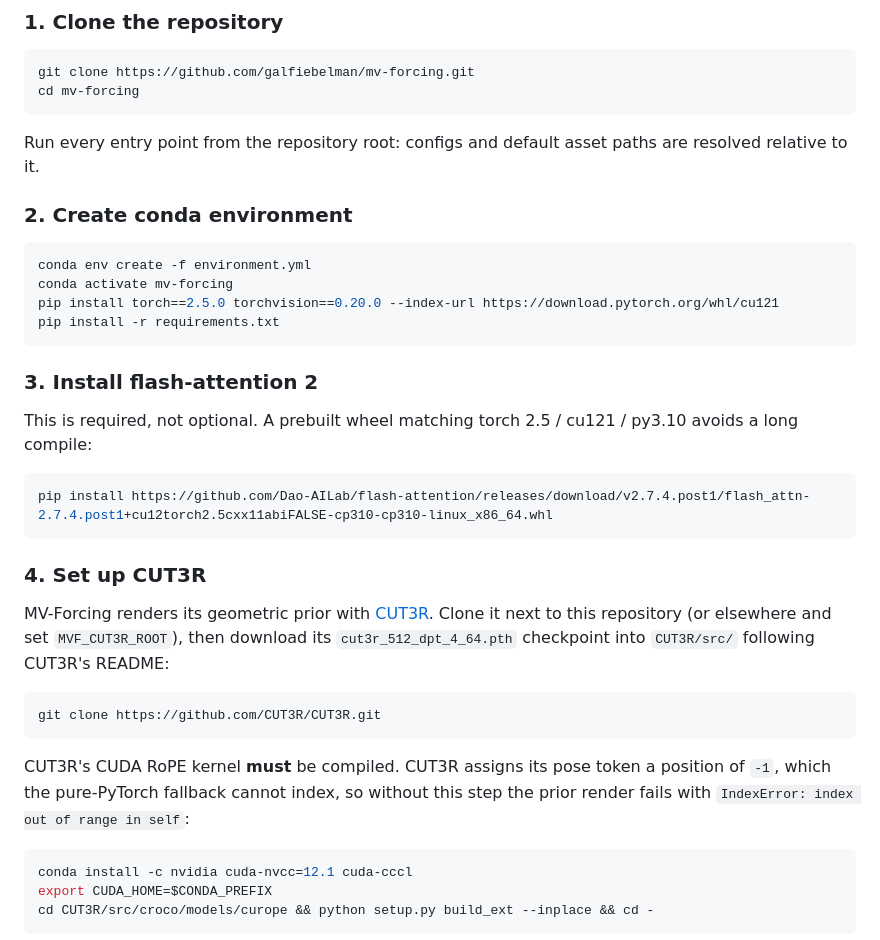
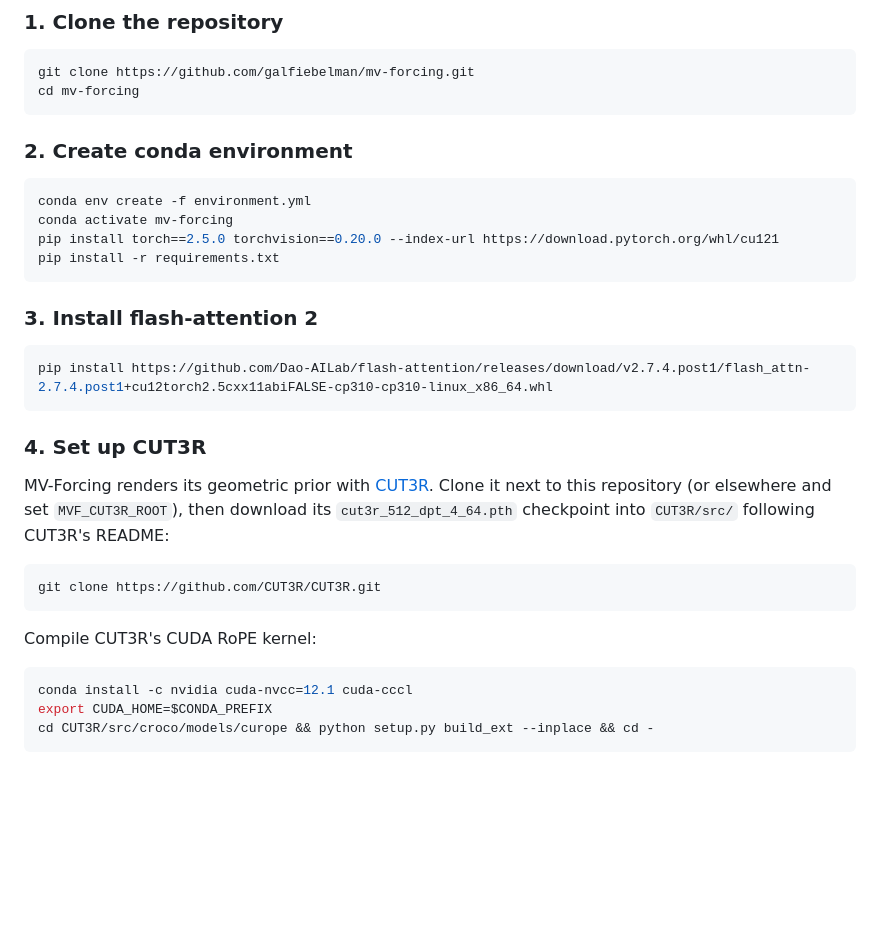
Before and after one commit to galfiebelman/mv-forcing, a Markdown page: README.md, the part around one of its changes. Drawn GitHub-style; blank space fills up the shorter version.

````diff
--- a/README.md
+++ b/README.md
@@ -22,8 +22,6 @@ This is the official implementation of **MV-Forcing**.
 git clone https://github.com/galfiebelman/mv-forcing.git
 cd mv-forcing
 ```
-Run every entry point from the repository root: configs and default asset paths are
-resolved relative to it.
 
 ### 2. Create conda environment
 ```bash
@@ -34,8 +32,6 @@ pip install -r requirements.txt
 ```
 
 ### 3. Install flash-attention 2
-This is required, not optional. A prebuilt wheel matching torch 2.5 / cu121 / py3.10
-avoids a long compile:
 ```bash
 pip install https://github.com/Dao-AILab/flash-attention/releases/download/v2.7.4.post1/flash_attn-2.7.4.post1+cu12torch2.5cxx11abiFALSE-cp310-cp310-linux_x86_64.whl
 ```
@@ -48,9 +44,7 @@ its `cut3r_512_dpt_4_64.pth` checkpoint into `CUT3R/src/` following CUT3R's READ
 git clone https://github.com/CUT3R/CUT3R.git
 ```
 
-CUT3R's CUDA RoPE kernel **must** be compiled. CUT3R assigns its pose token a position
-of `-1`, which the pure-PyTorch fallback cannot index, so without this step the prior
-render fails with `IndexError: index out of range in self`:
+Compile CUT3R's CUDA RoPE kernel:
 ```bash
 conda install -c nvidia cuda-nvcc=12.1 cuda-cccl
 export CUDA_HOME=$CONDA_PREFIX
````
Also changed, not shown: other parts of README.md (+23 -69 lines).
